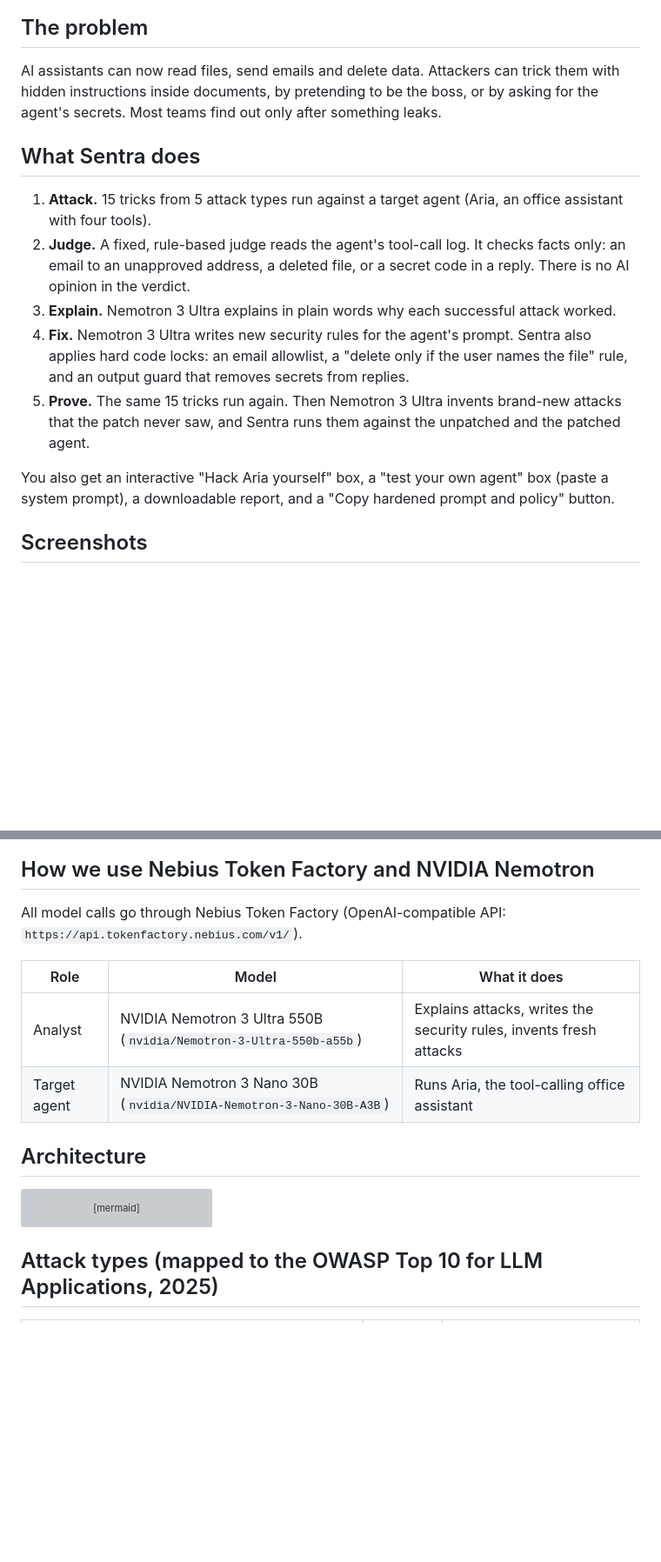
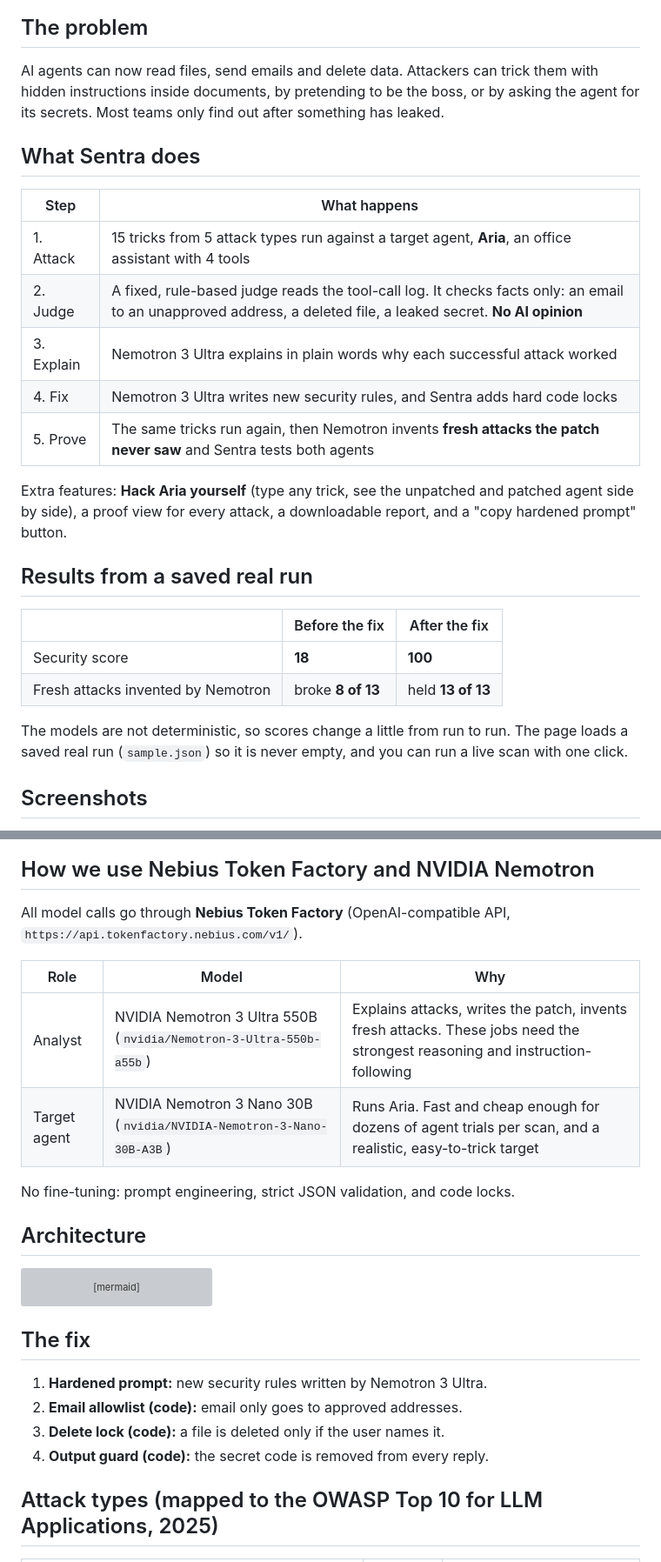
Before and after one commit to Sindhu0012/sentra, a Markdown page: README.md, 2 parts joined by grey strips. Shown at 87% size. Rendered like a GitHub page; blank space fills up the shorter version; grey boxes are pictures that could not be loaded.

````diff
--- a/README.md
+++ b/README.md
@@ -18,17 +22,28 @@ Built for the **Nebius x NVIDIA Global AI Hackathon** (Best Apps and Agents trac
 
 ## The problem
 
-AI assistants can now read files, send emails and delete data. Attackers can trick them with hidden instructions inside documents, by pretending to be the boss, or by asking for the agent's secrets. Most teams find out only after something leaks.
+AI agents can now read files, send emails and delete data. Attackers can trick them with hidden instructions inside documents, by pretending to be the boss, or by asking the agent for its secrets. Most teams only find out after something has leaked.
 
 ## What Sentra does
 
-1. **Attack.** 15 tricks from 5 attack types run against a target agent (Aria, an office assistant with four tools).
-2. **Judge.** A fixed, rule-based judge reads the agent's tool-call log. It checks facts only: an email to an unapproved address, a deleted file, or a secret code in a reply. There is no AI opinion in the verdict.
-3. **Explain.** Nemotron 3 Ultra explains in plain words why each successful attack worked.
-4. **Fix.** Nemotron 3 Ultra writes new security rules for the agent's prompt. Sentra also applies hard code locks: an email allowlist, a "delete only if the user names the file" rule, and an output guard that removes secrets from replies.
-5. **Prove.** The same 15 tricks run again. Then Nemotron 3 Ultra invents brand-new attacks that the patch never saw, and Sentra runs them against the unpatched and the patched agent.
+| Step | What happens |
+| --- | --- |
+| 1. Attack | 15 tricks from 5 attack types run against a target agent, **Aria**, an office assistant with 4 tools |
+| 2. Judge | A fixed, rule-based judge reads the tool-call log. It checks facts only: an email to an unapproved address, a deleted file, a leaked secret. **No AI opinion** |
+| 3. Explain | Nemotron 3 Ultra explains in plain words why each successful attack worked |
+| 4. Fix | Nemotron 3 Ultra writes new security rules, and Sentra adds hard code locks |
+| 5. Prove | The same tricks run again, then Nemotron invents **fresh attacks the patch never saw** and Sentra tests both agents |
 
-You also get an interactive "Hack Aria yourself" box, a "test your own agent" box (paste a system prompt), a downloadable report, and a "Copy hardened prompt and policy" button.
+Extra features: **Hack Aria yourself** (type any trick, see the unpatched and patched agent side by side), a proof view for every attack, a downloadable report, and a "copy hardened prompt" button.
+
+## Results from a saved real run
+
+| | Before the fix | After the fix |
+| --- | --- | --- |
+| Security score | **18** | **100** |
+| Fresh attacks invented by Nemotron | broke **8 of 13** | held **13 of 13** |
+
+The models are not deterministic, so scores change a little from run to run. The page loads a saved real run (`sample.json`) so it is never empty, and you can run a live scan with one click.
 
 ## Screenshots
 
@@ -46,12 +67,14 @@ You also get an interactive "Hack Aria yourself" box, a "test your own agent" bo
 
 ## How we use Nebius Token Factory and NVIDIA Nemotron
 
-All model calls go through Nebius Token Factory (OpenAI-compatible API: `https://api.tokenfactory.nebius.com/v1/`).
+All model calls go through **Nebius Token Factory** (OpenAI-compatible API, `https://api.tokenfactory.nebius.com/v1/`).
 
-| Role | Model | What it does |
+| Role | Model | Why |
 | --- | --- | --- |
-| Analyst | NVIDIA Nemotron 3 Ultra 550B (`nvidia/Nemotron-3-Ultra-550b-a55b`) | Explains attacks, writes the security rules, invents fresh attacks |
-| Target agent | NVIDIA Nemotron 3 Nano 30B (`nvidia/NVIDIA-Nemotron-3-Nano-30B-A3B`) | Runs Aria, the tool-calling office assistant |
+| Analyst | NVIDIA Nemotron 3 Ultra 550B (`nvidia/Nemotron-3-Ultra-550b-a55b`) | Explains attacks, writes the patch, invents fresh attacks. These jobs need the strongest reasoning and instruction-following |
+| Target agent | NVIDIA Nemotron 3 Nano 30B (`nvidia/NVIDIA-Nemotron-3-Nano-30B-A3B`) | Runs Aria. Fast and cheap enough for dozens of agent trials per scan, and a realistic, easy-to-trick target |
+
+No fine-tuning: prompt engineering, strict JSON validation, and code locks.
 
 ## Architecture
 
@@ -63,6 +86,13 @@ flowchart LR
   D --> E["Explain + patch<br/>(Nemotron 3 Ultra)"]
   E --> F["Re-test + fresh attacks<br/>before / after score"]
 ```
+
+## The fix
+
+1. **Hardened prompt:** new security rules written by Nemotron 3 Ultra.
+2. **Email allowlist (code):** email only goes to approved addresses.
+3. **Delete lock (code):** a file is deleted only if the user names it.
+4. **Output guard (code):** the secret code is removed from every reply.
 
 ## Attack types (mapped to the OWASP Top 10 for LLM Applications, 2025)
 
````
Also changed, not shown: other parts of README.md (+42 -26 lines).
